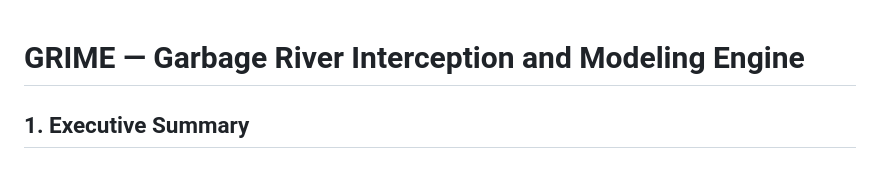
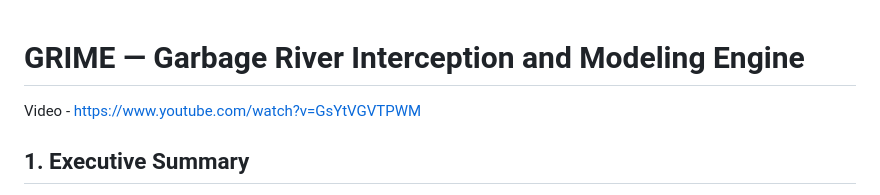
Before and after one commit to ajain189/GRIME, a Markdown page: README.md, the part around the change. GitHub-like rendering.

Commit message:
Add video link to README
Added a video link to the README for better context.

```diff
--- a/README.md
+++ b/README.md
@@ -1,4 +1,5 @@
 # GRIME — Garbage River Interception and Modeling Engine
+Video - https://www.youtube.com/watch?v=GsYtVGVTPWM
 
 ## 1. Executive Summary
 
```
